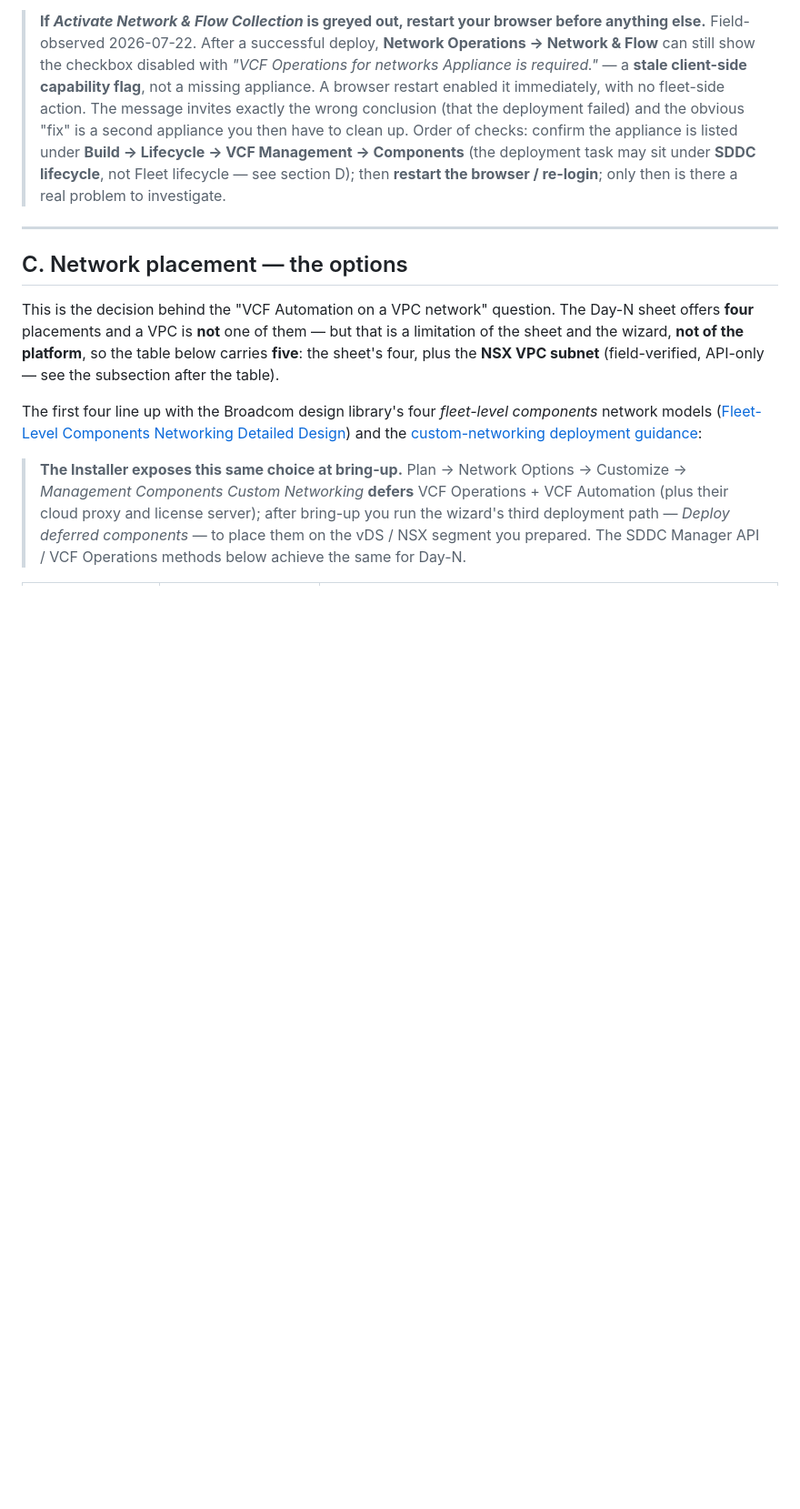
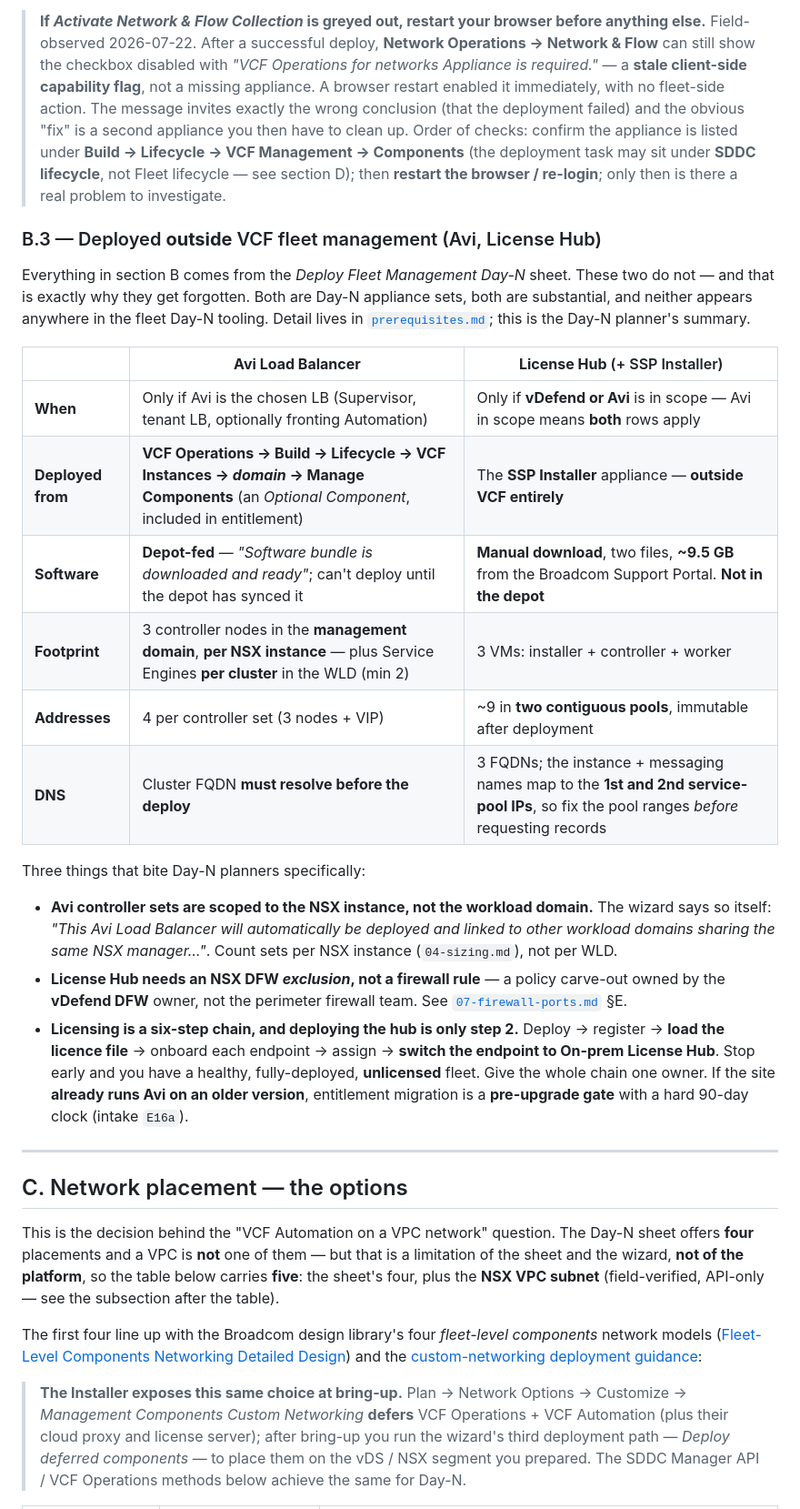
Before and after one commit to pauldiee/VCF9-DeploymentPlanning, a Markdown page: docs/05-day2-deployments.md, the part around one of its changes. Shown at 91% size. GitHub-like rendering; blank space fills up the shorter version.

```diff
--- a/docs/05-day2-deployments.md
+++ b/docs/05-day2-deployments.md
@@ -220,6 +221,39 @@ for the certificate.
 > (the deployment task may sit under **SDDC lifecycle**, not Fleet lifecycle —
 > see section D); then **restart the browser / re-login**; only then is there a
 > real problem to investigate.
+
+### B.3 — Deployed **outside** VCF fleet management (Avi, License Hub)
+
+Everything in section B comes from the *Deploy Fleet Management Day-N* sheet.
+These two do not — and that is exactly why they get forgotten. Both are Day-N
+appliance sets, both are substantial, and neither appears anywhere in the fleet
+Day-N tooling. Detail lives in [`prerequisites.md`](prerequisites.md); this is
+the Day-N planner's summary.
+
+| | **Avi Load Balancer** | **License Hub** (+ SSP Installer) |
+| --- | --- | --- |
+| **When** | Only if Avi is the chosen LB (Supervisor, tenant LB, optionally fronting Automation) | Only if **vDefend or Avi** is in scope — Avi in scope means **both** rows apply |
+| **Deployed from** | **VCF Operations → Build → Lifecycle → VCF Instances → *domain* → Manage Components** (an *Optional Component*, included in entitlement) | The **SSP Installer** appliance — **outside VCF entirely** |
+| **Software** | **Depot-fed** — *"Software bundle is downloaded and ready"*; can't deploy until the depot has synced it | **Manual download**, two files, **~9.5 GB** from the Broadcom Support Portal. **Not in the depot** |
+| **Footprint** | 3 controller nodes in the **management domain**, **per NSX instance** — plus Service Engines **per cluster** in the WLD (min 2) | 3 VMs: installer + controller + worker |
+| **Addresses** | 4 per controller set (3 nodes + VIP) | ~9 in **two contiguous pools**, immutable after deployment |
+| **DNS** | Cluster FQDN **must resolve before the deploy** | 3 FQDNs; the instance + messaging names map to the **1st and 2nd service-pool IPs**, so fix the pool ranges *before* requesting records |
+
+Three things that bite Day-N planners specifically:
+
+- **Avi controller sets are scoped to the NSX instance, not the workload
+  domain.** The wizard says so itself: *"This Avi Load Balancer will
+  automatically be deployed and linked to other workload domains sharing the
+  same NSX manager…"*. Count sets per NSX instance (`04-sizing.md`), not per WLD.
+- **License Hub needs an NSX DFW *exclusion*, not a firewall rule** — a policy
+  carve-out owned by the **vDefend DFW** owner, not the perimeter firewall team.
+  See [`07-firewall-ports.md`](07-firewall-ports.md) §E.
+- **Licensing is a six-step chain, and deploying the hub is only step 2.**
+  Deploy → register → **load the licence file** → onboard each endpoint →
+  assign → **switch the endpoint to On-prem License Hub**. Stop early and you
+  have a healthy, fully-deployed, **unlicensed** fleet. Give the whole chain one
+  owner. If the site **already runs Avi on an older version**, entitlement
+  migration is a **pre-upgrade gate** with a hard 90-day clock (intake `E16a`).
 
 ---
 
```
Also changed, not shown: other parts of docs/05-day2-deployments.md (+23 -0 lines), CHANGELOG.md (+20 -0 lines).
